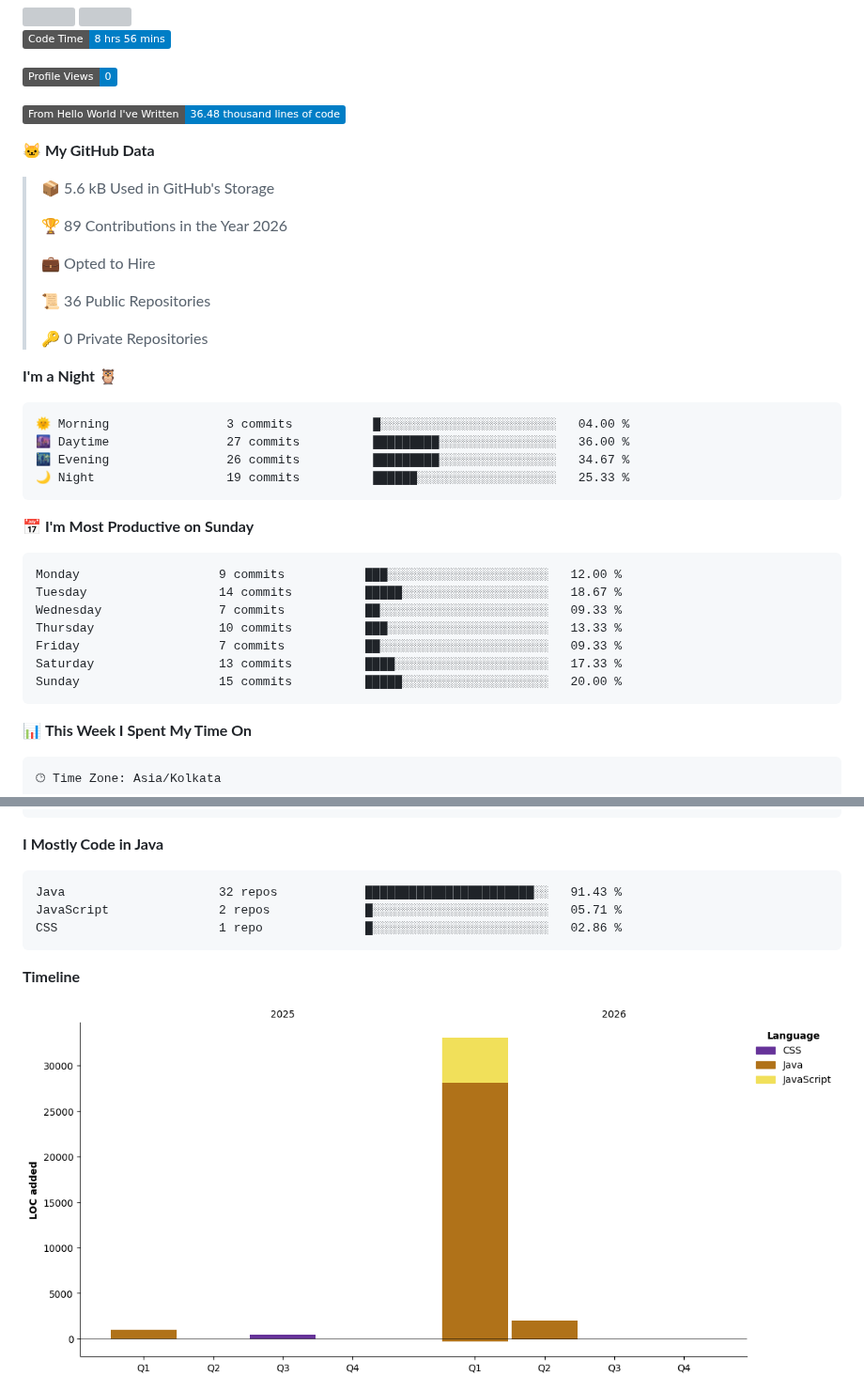
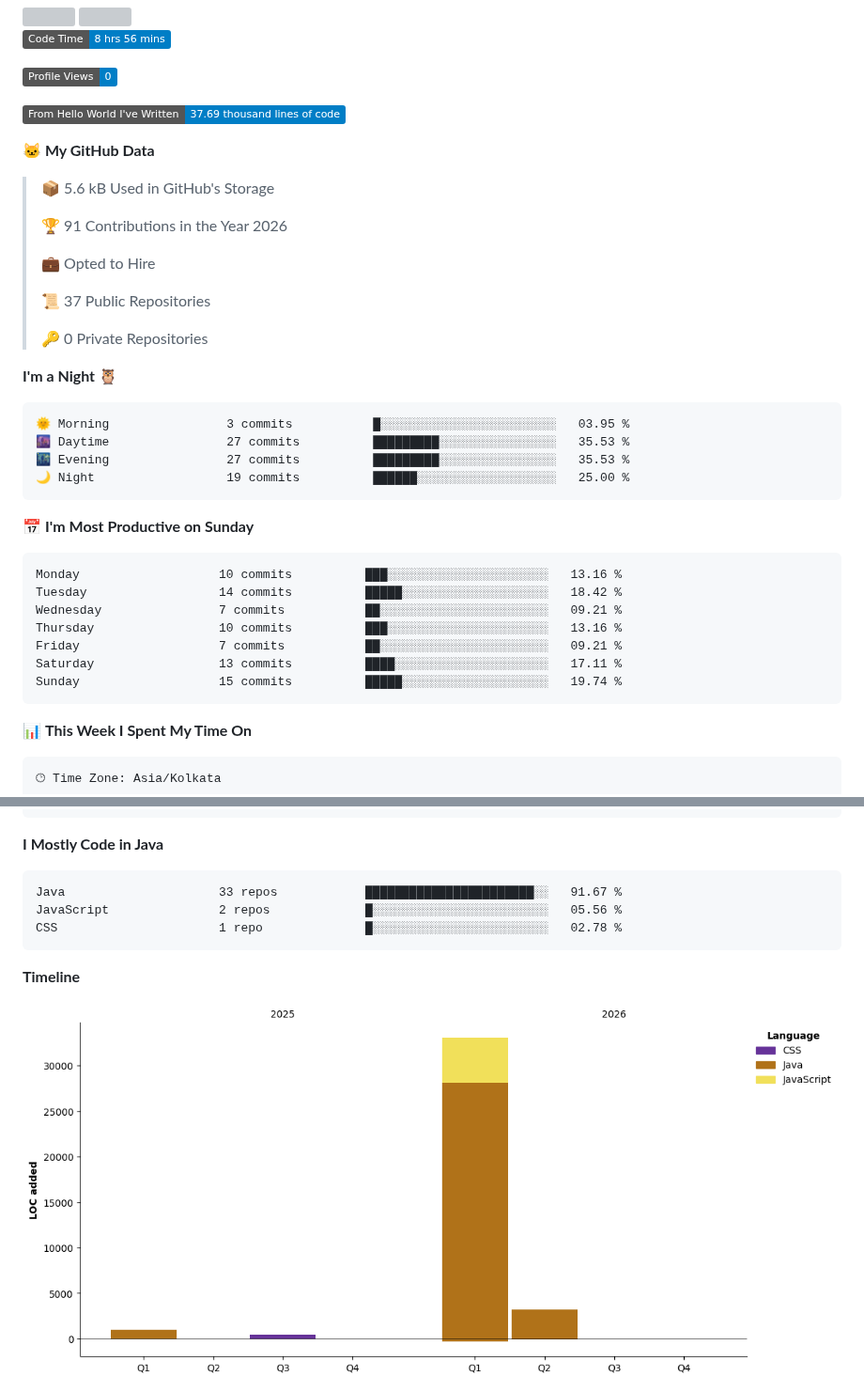
Before and after one commit to 11amn/11amn, a Markdown page: README.md, 2 parts joined by grey strips. Shown at 94% size. GitHub-like rendering; pictures changed too: assets/bar_graph.png; badges without logos; grey boxes are pictures that could not be loaded.

Commit message:
Updated with Dev Metrics

````diff
--- a/README.md
+++ b/README.md
@@ -29,38 +29,38 @@
 
 ![Profile Views](http://img.shields.io/badge/Profile%20Views-0-blue?style=flat)
 
-![Lines of code](https://img.shields.io/badge/From%20Hello%20World%20I%27ve%20Written-36.48%20thousand%20lines%20of%20code-blue?style=flat)
+![Lines of code](https://img.shields.io/badge/From%20Hello%20World%20I%27ve%20Written-37.69%20thousand%20lines%20of%20code-blue?style=flat)
 
 **🐱 My GitHub Data**
 
 > 📦 5.6 kB Used in GitHub's Storage
  >
-> 🏆 89 Contributions in the Year 2026
+> 🏆 91 Contributions in the Year 2026
  >
 > 💼 Opted to Hire
  >
-> 📜 36 Public Repositories
+> 📜 37 Public Repositories
  >
 > 🔑 0 Private Repositories
  >
 **I'm a Night 🦉**
 
 ```text
-🌞 Morning                3 commits           █░░░░░░░░░░░░░░░░░░░░░░░░   04.00 %
-🌆 Daytime                27 commits          █████████░░░░░░░░░░░░░░░░   36.00 %
-🌃 Evening                26 commits          █████████░░░░░░░░░░░░░░░░   34.67 %
-🌙 Night                  19 commits          ██████░░░░░░░░░░░░░░░░░░░   25.33 %
+🌞 Morning                3 commits           █░░░░░░░░░░░░░░░░░░░░░░░░   03.95 %
+🌆 Daytime                27 commits          █████████░░░░░░░░░░░░░░░░   35.53 %
+🌃 Evening                27 commits          █████████░░░░░░░░░░░░░░░░   35.53 %
+🌙 Night                  19 commits          ██████░░░░░░░░░░░░░░░░░░░   25.00 %
 ```
 📅 **I'm Most Productive on Sunday**
 
 ```text
-Monday                   9 commits           ███░░░░░░░░░░░░░░░░░░░░░░   12.00 %
-Tuesday                  14 commits          █████░░░░░░░░░░░░░░░░░░░░   18.67 %
-Wednesday                7 commits           ██░░░░░░░░░░░░░░░░░░░░░░░   09.33 %
-Thursday                 10 commits          ███░░░░░░░░░░░░░░░░░░░░░░   13.33 %
-Friday                   7 commits           ██░░░░░░░░░░░░░░░░░░░░░░░   09.33 %
-Saturday                 13 commits          ████░░░░░░░░░░░░░░░░░░░░░   17.33 %
-Sunday                   15 commits          █████░░░░░░░░░░░░░░░░░░░░   20.00 %
+Monday                   10 commits          ███░░░░░░░░░░░░░░░░░░░░░░   13.16 %
+Tuesday                  14 commits          █████░░░░░░░░░░░░░░░░░░░░   18.42 %
+Wednesday                7 commits           ██░░░░░░░░░░░░░░░░░░░░░░░   09.21 %
+Thursday                 10 commits          ███░░░░░░░░░░░░░░░░░░░░░░   13.16 %
+Friday                   7 commits           ██░░░░░░░░░░░░░░░░░░░░░░░   09.21 %
+Saturday                 13 commits          ████░░░░░░░░░░░░░░░░░░░░░   17.11 %
+Sunday                   15 commits          █████░░░░░░░░░░░░░░░░░░░░   19.74 %
 ```
 
 
@@ -85,9 +85,9 @@ No Activity Tracked This Week
 **I Mostly Code in Java**
 
 ```text
-Java                     32 repos            ███████████████████████░░   91.43 %
-JavaScript               2 repos             █░░░░░░░░░░░░░░░░░░░░░░░░   05.71 %
-CSS                      1 repo              █░░░░░░░░░░░░░░░░░░░░░░░░   02.86 %
+Java                     33 repos            ███████████████████████░░   91.67 %
+JavaScript               2 repos             █░░░░░░░░░░░░░░░░░░░░░░░░   05.56 %
+CSS                      1 repo              █░░░░░░░░░░░░░░░░░░░░░░░░   02.78 %
 ```
 
 
````
Also changed, not shown: other parts of README.md (+1 -1 lines).
